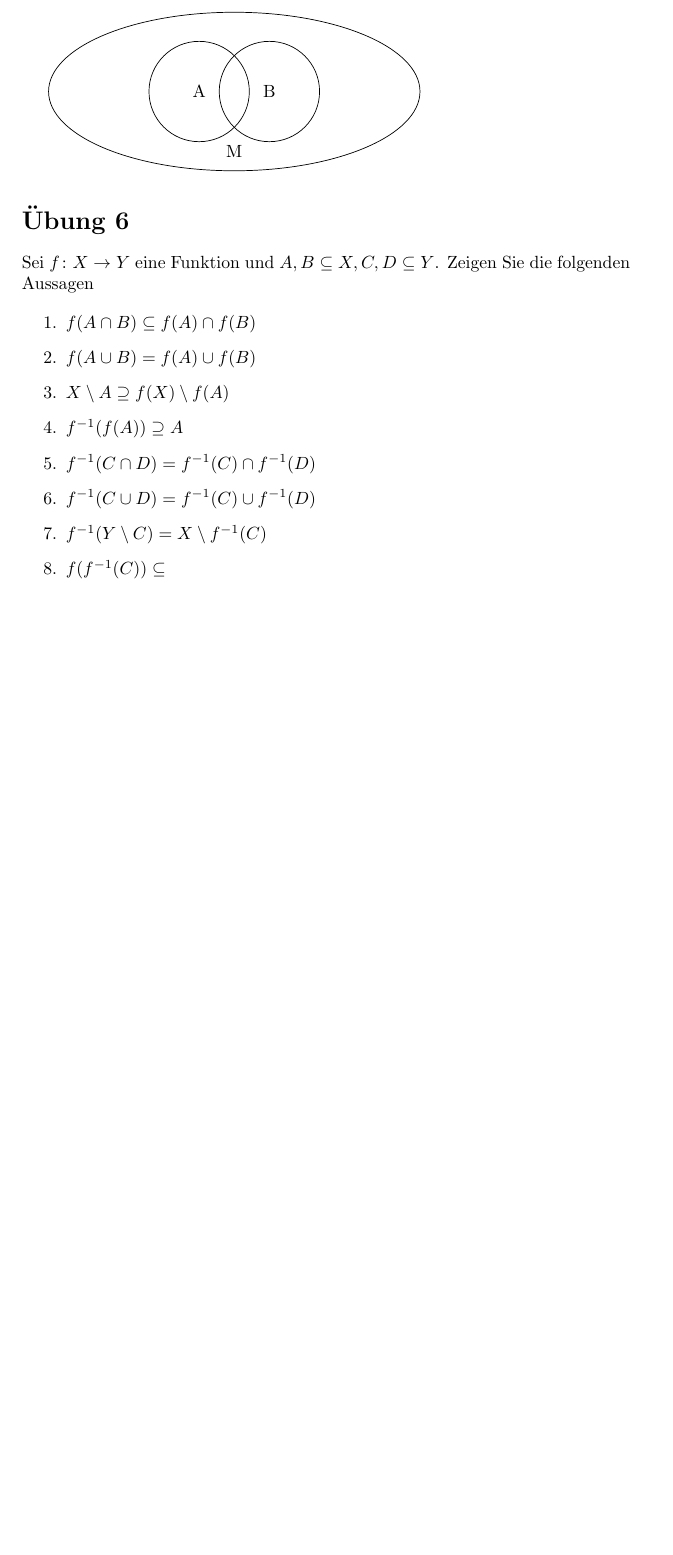
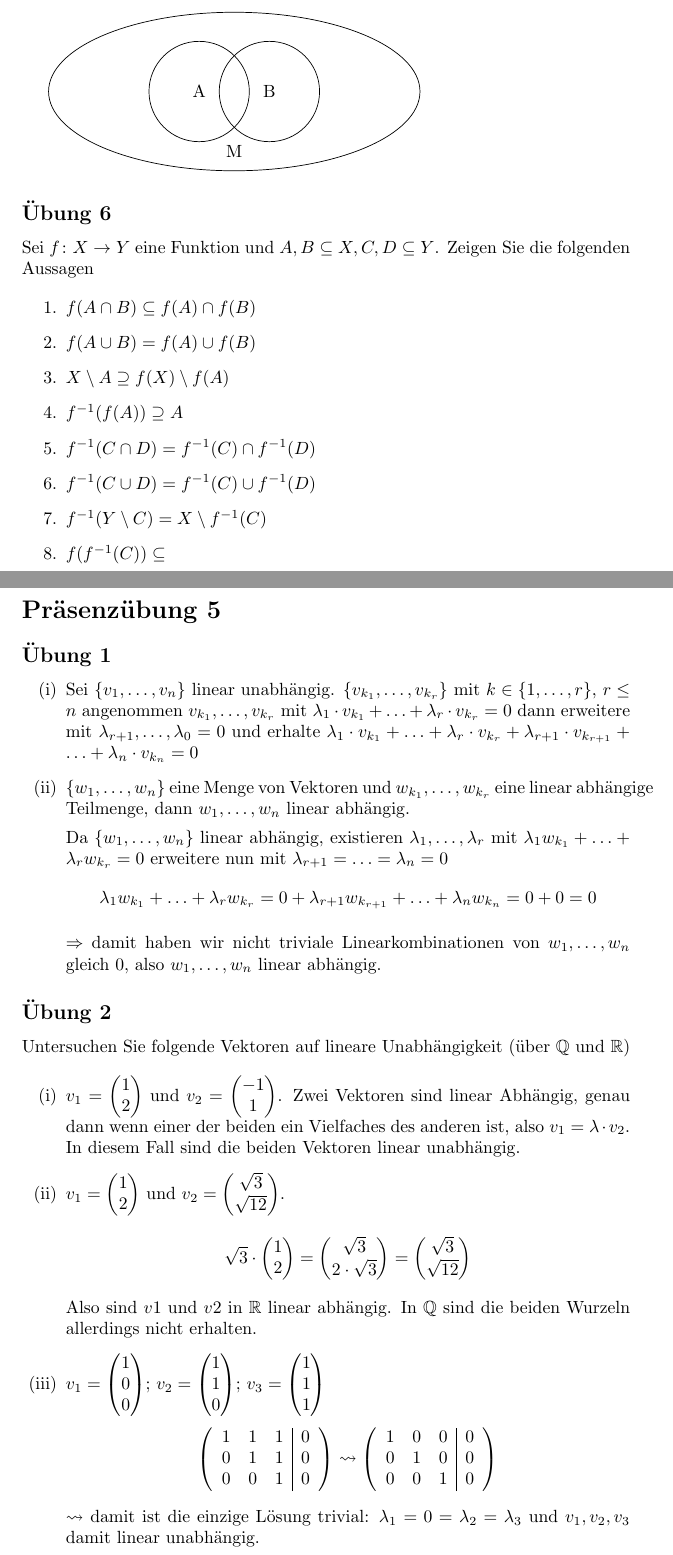
Before and after one commit to kalehmann/TuDDMatheBA, a LaTeX problem sheet (latex/la10/uebung.tex): part of page 4 of 4 before the commit and two parts of pages 4 and 5 of 6 after it, the two joined at a grey line, cut so that both start at the same text, the shorter picture padded with empty space. Compiled offline with pdfLaTeX.

Commit message:
feat: LA10 notes

```diff
--- a/latex/la10/uebung.tex
+++ b/latex/la10/uebung.tex
@@ -145,7 +145,7 @@ Finden Sie eine Menge $X \subseteq M$, die folgende Gleichung erfüllt:
   \node[draw, circle, minimum size=2cm] at (.7,0) {B};
 \end{tikzpicture}
 
-\section*{Übung 6}
+\subsection*{Übung 6}
 
 Sei $f \colon X \to Y$ eine Funktion und $A, B \subseteq X, C, D \subseteq Y$. Zeigen Sie die folgenden Aussagen
 
@@ -159,3 +159,77 @@ Sei $f \colon X \to Y$ eine Funktion und $A, B \subseteq X, C, D \subseteq Y$. Z
 \item $f^{-1}(Y \setminus C) = X \setminus f^{-1}(C)$
 \item $f(f^{-1}(C)) \subseteq $
 \end{enumerate}
+
+\newpage
+
+\section*{Präsenzübung 5}
+
+\subsection*{Übung 1}
+
+\begin{enumerate}[(i)]
+\item
+  Sei $\{ v_1, \ldots, v_n \}$ linear unabhängig.
+  $\{ v_{k_1}, \ldots, v_{k_r}\}$ mit $k \in \{ 1, \ldots, r \}$, $r \leq n$
+  angenommen $v_{k_1}, \ldots, v_{k_r}$ mit $\lambda_1 \cdot v_{k_1} + \ldots + \lambda_r \cdot v_{k_r} = 0$
+  dann erweitere mit $\lambda_{r+1}, \ldots, \lambda_0 = 0$ und erhalte
+  $\lambda_1 \cdot v_{k_1} + \ldots + \lambda_r \cdot v_{k_r} + \lambda_{r+1} \cdot v_{k_{r+1}} + \ldots + \lambda_n \cdot v_{k_n} = 0$
+
+\item
+  $\{ w_1, \ldots, w_n\}$ eine Menge von Vektoren und $w_{k_1}, \ldots, w_{k_r}$ eine linear abhängige Teilmenge, dann
+  $w_1, \ldots, w_n$ linear abhängig.
+
+  Da $\{ w_1, \ldots, w_n\}$ linear abhängig, existieren $\lambda_1, \ldots, \lambda_r$ mit
+  $\lambda_1 w_{k_1} + \ldots + \lambda_r w_{k_r} = 0$
+  erweitere nun mit $\lambda_{r+1} = \ldots = \lambda_n = 0$
+  \[
+    \lambda_1 w_{k_1} + \ldots + \lambda_r w_{k_r} = 0 + \lambda_{r+1} w_{k_{r+1}} + \ldots + \lambda_n w_{k_n} = 0 + 0 = 0
+  \]
+
+  $\Rightarrow$ damit haben wir nicht triviale Linearkombinationen von $w_1, \ldots, w_n$ gleich $0$, also $w_1, \ldots, w_n$
+  linear abhängig.
+\end{enumerate}
+
+\subsection*{Übung 2}
+
+Untersuchen Sie folgende Vektoren auf lineare Unabhängigkeit (über $\mathbb{Q}$ und $\mathbb{R}$)
+
+
+\begin{enumerate}[(i)]
+\item
+  $v_1 = \begin{pmatrix}1\\2\end{pmatrix}$ und $v_2 = \begin{pmatrix}-1\\1\end{pmatrix}$.
+  Zwei Vektoren sind linear Abhängig, genau dann wenn einer der beiden ein Vielfaches des
+  anderen ist, also $v_1 = \lambda \cdot v_2$.
+  In diesem Fall sind die beiden Vektoren linear unabhängig.
+
+\item
+  $v_1 = \begin{pmatrix}1\\2\end{pmatrix}$ und $v_2 = \begin{pmatrix}\sqrt{3}\\\sqrt{12}\end{pmatrix}$.
+  \[
+    \sqrt{3} \cdot \begin{pmatrix}1\\2\end{pmatrix} = \begin{pmatrix}\sqrt{3}\\2 \cdot \sqrt{3}\end{pmatrix} = \begin{pmatrix}\sqrt{3}\\\sqrt{12}\end{pmatrix}
+  \]
+  Also sind $v1$ und $v2$ in $\mathbb{R}$ linear abhängig. In $\mathbb{Q}$ sind die beiden Wurzeln allerdings nicht erhalten.
+
+\item
+  $v_1 = \begin{pmatrix}1\\0\\0\end{pmatrix}$;
+  $v_2 = \begin{pmatrix}1\\1\\0\end{pmatrix}$;
+  $v_3 = \begin{pmatrix}1\\1\\1\end{pmatrix}$
+
+  \[
+    \left(
+    \begin{array}{ccc|c}
+      1 & 1 & 1 & 0 \\
+      0 & 1 & 1 & 0 \\
+      0 & 0 & 1 & 0 \\
+    \end{array}
+    \right)
+    \rightsquigarrow
+    \left(
+    \begin{array}{ccc|c}
+      1 & 0 & 0 & 0 \\
+      0 & 1 & 0 & 0 \\
+      0 & 0 & 1 & 0 \\
+    \end{array}
+    \right)
+  \]
+
+  $\rightsquigarrow$ damit ist die einzige Lösung trivial: $\lambda_1 = 0 = \lambda_2 = \lambda_3$ und
+  $v_1, v_2, v_3$ damit linear unabhängig.
```
Also changed, not shown: latex/la10/uebung.tex (77 more changed lines).
